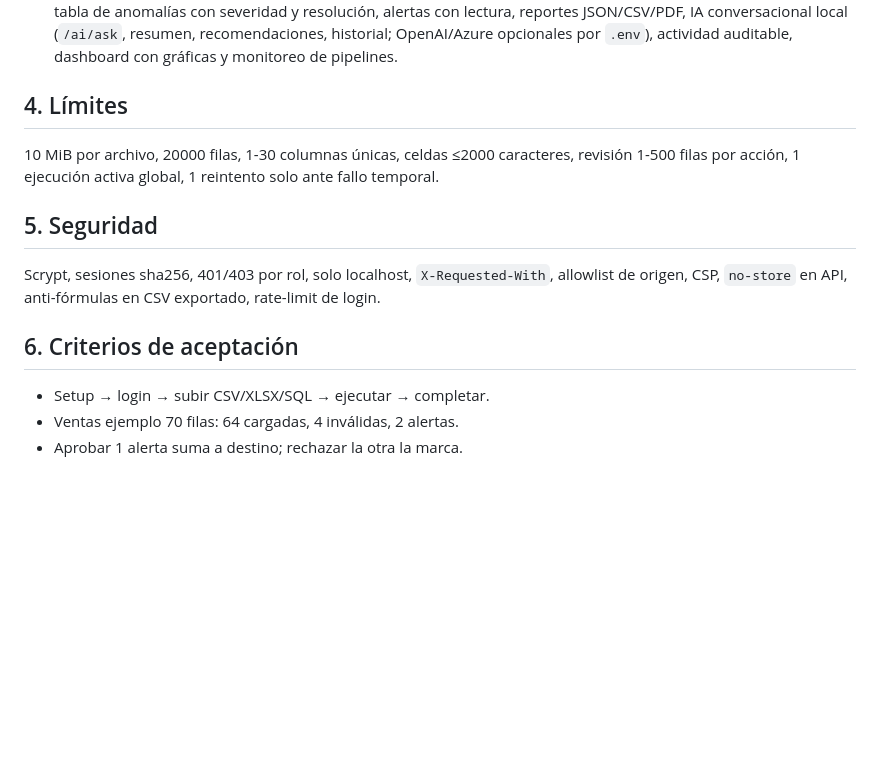
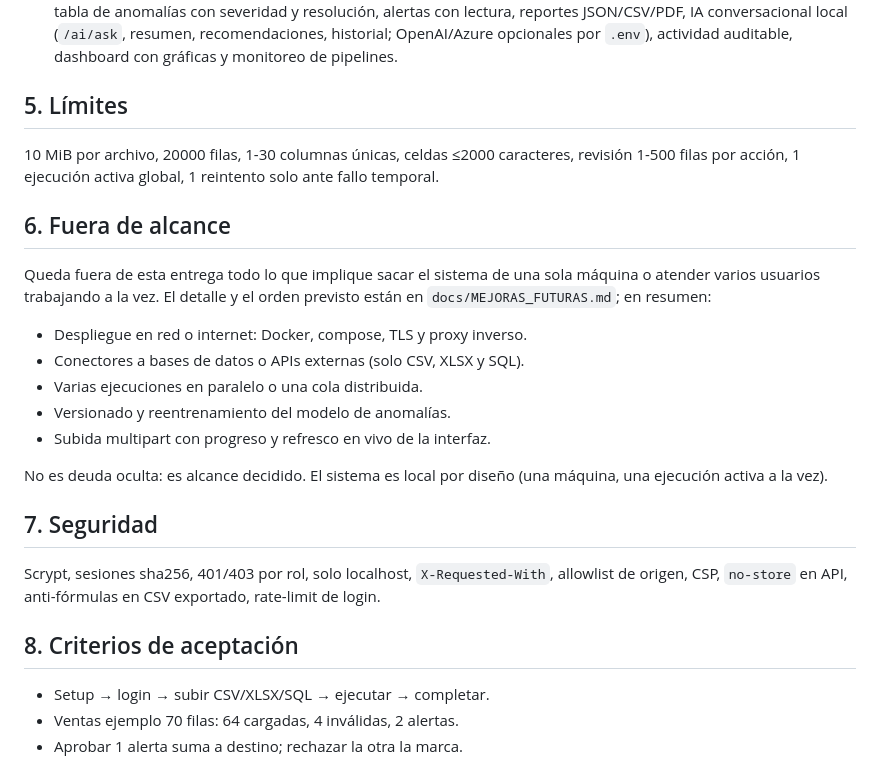
Before and after one commit to AlbertoContrerasE2005/G19X-UTSLRC-CACE-492-ACADEMIC, a Markdown page: docs/PRD.md, the part around one of its changes. Rendered like a GitHub page; blank space fills up the shorter version.

```diff
--- a/docs/PRD.md
+++ b/docs/PRD.md
@@ -55,19 +86,34 @@ Primera cuenta = admin (setup). Sesión 8 h en cookie HttpOnly.
     opcionales por `.env`), actividad auditable, dashboard con
     gráficas y monitoreo de pipelines.
 
-## 4. Límites
+## 5. Límites
 
 10 MiB por archivo, 20000 filas, 1-30 columnas únicas,
 celdas ≤2000 caracteres, revisión 1-500 filas por acción,
 1 ejecución activa global, 1 reintento solo ante fallo temporal.
 
-## 5. Seguridad
+## 6. Fuera de alcance
+
+Queda fuera de esta entrega todo lo que implique sacar el sistema de una
+sola máquina o atender varios usuarios trabajando a la vez. El detalle y el
+orden previsto están en `docs/MEJORAS_FUTURAS.md`; en resumen:
+
+- Despliegue en red o internet: Docker, compose, TLS y proxy inverso.
+- Conectores a bases de datos o APIs externas (solo CSV, XLSX y SQL).
+- Varias ejecuciones en paralelo o una cola distribuida.
+- Versionado y reentrenamiento del modelo de anomalías.
+- Subida multipart con progreso y refresco en vivo de la interfaz.
+
+No es deuda oculta: es alcance decidido. El sistema es local por diseño
+(una máquina, una ejecución activa a la vez).
+
+## 7. Seguridad
 
 Scrypt, sesiones sha256, 401/403 por rol, solo localhost,
 `X-Requested-With`, allowlist de origen, CSP, `no-store` en API,
 anti-fórmulas en CSV exportado, rate-limit de login.
 
-## 6. Criterios de aceptación
+## 8. Criterios de aceptación
 
 - Setup → login → subir CSV/XLSX/SQL → ejecutar → completar.
 - Ventas ejemplo 70 filas: 64 cargadas, 4 inválidas, 2 alertas.
```
Also changed, not shown: other parts of docs/PRD.md (+46 -15 lines).
